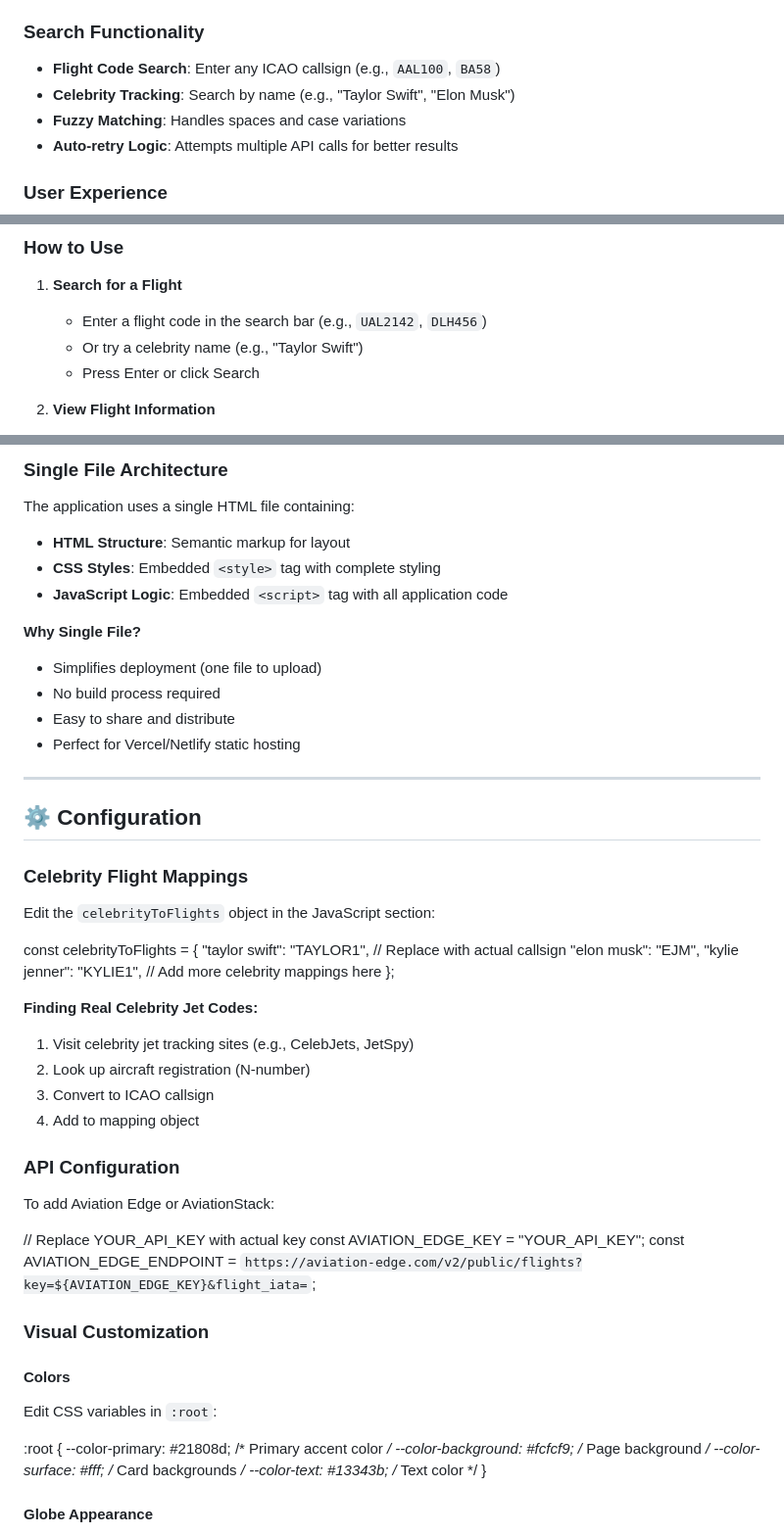
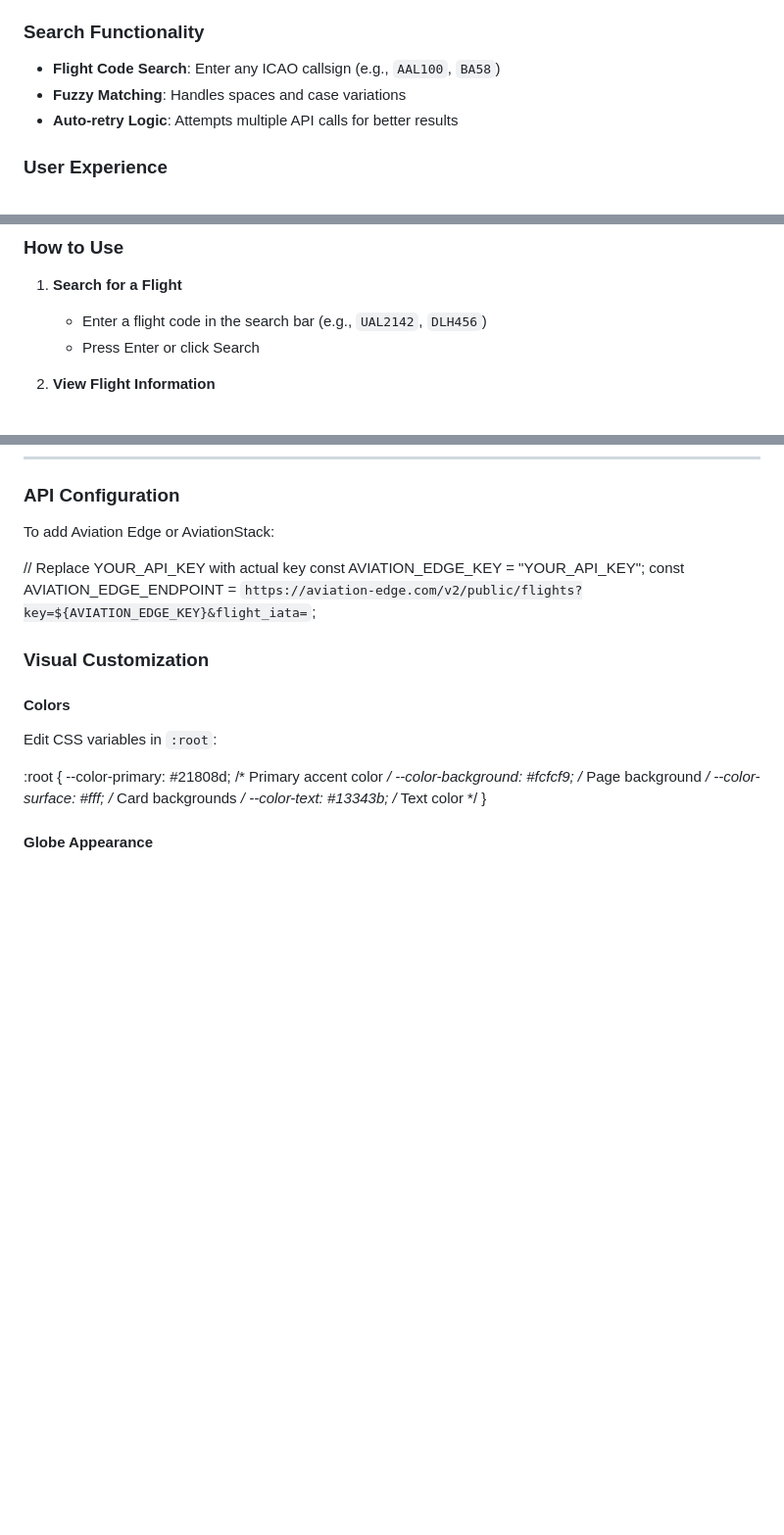
Before and after one commit to omakasekim/Flight-Tracker, a Markdown page: README.md, 3 parts joined by grey strips. Shown: that part at 98% size. Drawn GitHub-style; blank space fills up the shorter version.

```diff
--- a/README.md
+++ b/README.md
@@ -65,7 +65,6 @@ Flight Tracker Globe is a single-page web application that provides real-time ai
 ### Search Functionality
 
 - **Flight Code Search**: Enter any ICAO callsign (e.g., `AAL100`, `BA58`)
-- **Celebrity Tracking**: Search by name (e.g., "Taylor Swift", "Elon Musk")
 - **Fuzzy Matching**: Handles spaces and case variations
 - **Auto-retry Logic**: Attempts multiple API calls for better results
 
@@ -89,7 +88,6 @@ Visit the deployed app: **[https://flight-tracker-liard.vercel.app/](https://fli
 
 1. **Search for a Flight**
    - Enter a flight code in the search bar (e.g., `UAL2142`, `DLH456`)
-   - Or try a celebrity name (e.g., "Taylor Swift")
    - Press Enter or click Search
 
 2. **View Flight Information**
@@ -298,38 +234,3 @@ flight-tracker/
-### Single File Architecture
-
-The application uses a single HTML file containing:
-
-- **HTML Structure**: Semantic markup for layout
-- **CSS Styles**: Embedded `<style>` tag with complete styling
-- **JavaScript Logic**: Embedded `<script>` tag with all application code
-
-**Why Single File?**
-- Simplifies deployment (one file to upload)
-- No build process required
-- Easy to share and distribute
-- Perfect for Vercel/Netlify static hosting
-
----
-
-## ⚙️ Configuration
-
-### Celebrity Flight Mappings
-
-Edit the `celebrityToFlights` object in the JavaScript section:
-
-const celebrityToFlights = {
-  "taylor swift": "TAYLOR1",  // Replace with actual callsign
-  "elon musk": "EJM",
-  "kylie jenner": "KYLIE1",
-  // Add more celebrity mappings here
-};
-
-**Finding Real Celebrity Jet Codes:**
-1. Visit celebrity jet tracking sites (e.g., CelebJets, JetSpy)
-2. Look up aircraft registration (N-number)
-3. Convert to ICAO callsign
-4. Add to mapping object
-
 ### API Configuration
 
 To add Aviation Edge or AviationStack:
```
Also changed, not shown: other parts of README.md (+2 -104 lines).
